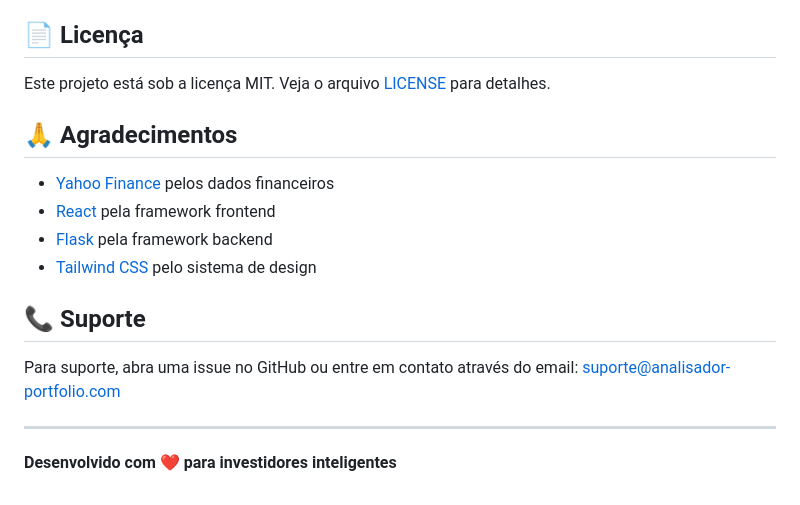
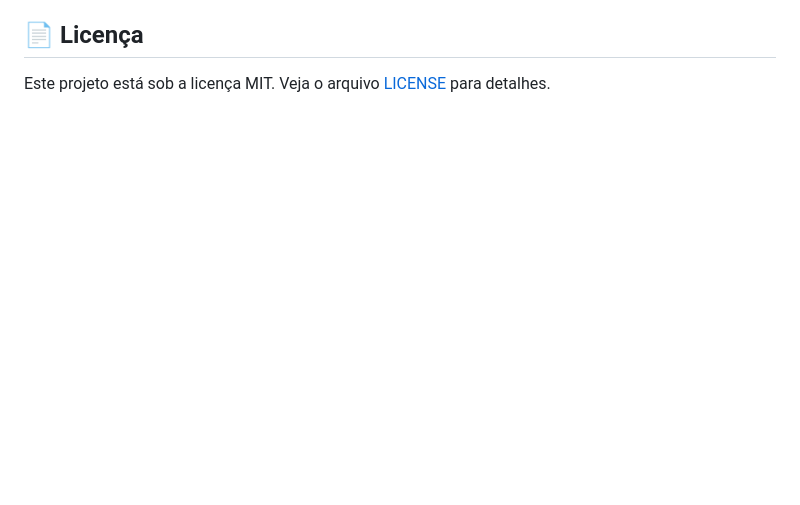
Before and after one commit to Xande025/portfolio-analyzer-backend, a Markdown page: README.md, the part around the change. Rendered like a GitHub page; blank space fills up the shorter version.

```diff
--- a/README.md
+++ b/README.md
@@ -150,18 +150,3 @@ SECRET_KEY=sua_chave_secreta
 ## 📄 Licença
 
 Este projeto está sob a licença MIT. Veja o arquivo [LICENSE](LICENSE) para detalhes.
-
-## 🙏 Agradecimentos
-
-- [Yahoo Finance](https://finance.yahoo.com/) pelos dados financeiros
-- [React](https://reactjs.org/) pela framework frontend
-- [Flask](https://flask.palletsprojects.com/) pela framework backend
-- [Tailwind CSS](https://tailwindcss.com/) pelo sistema de design
-
-## 📞 Suporte
-
-Para suporte, abra uma issue no GitHub ou entre em contato através do email: suporte@analisador-portfolio.com
-
----
-
-**Desenvolvido com ❤️ para investidores inteligentes**
```
